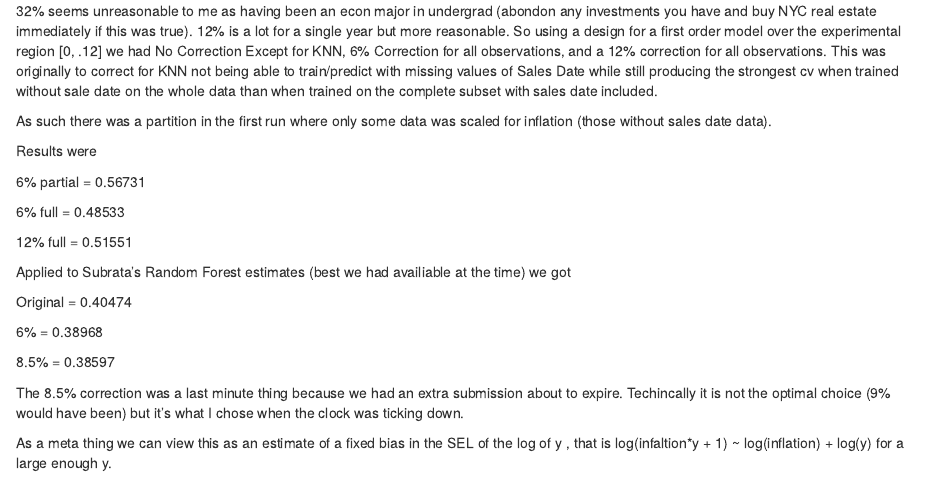
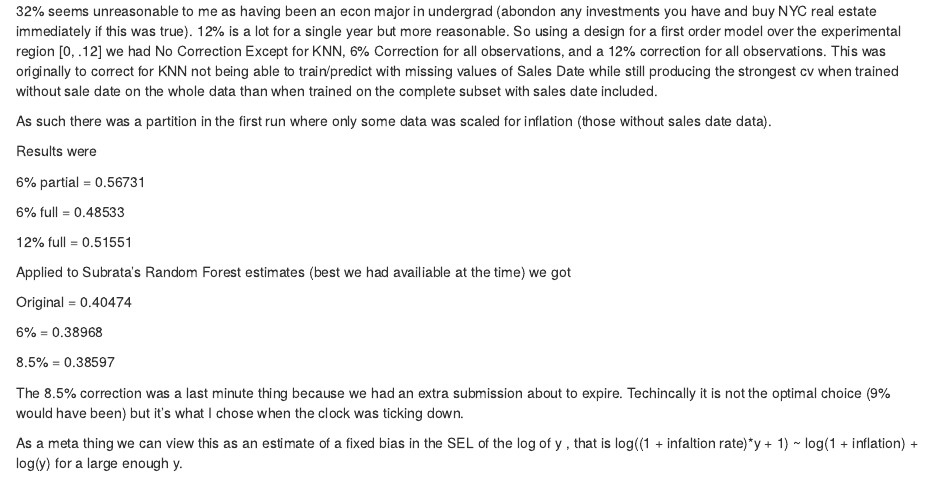
Before and after one commit to vinny-paris/Kaggle_602, an R Markdown document (Vinny/Infaltion.Rmd): the page in a window 1100 px wide, from 2830 px down. Rendered offline with R 4.5, knitr and Pandoc, with nearby package versions.

Commit message:
Messed up the model definition

```diff
--- a/Vinny/Infaltion.Rmd
+++ b/Vinny/Infaltion.Rmd
@@ -78,4 +78,4 @@ Original = 0.40474
 
 The 8.5% correction was a last minute thing because we had an extra submission about to expire. Techincally it is not the optimal choice (9% would have been) but it's what I chose when the clock was ticking down.
 
-As a meta thing we can view this as an estimate of a fixed bias in the SEL of the log of y , that is log(infaltion*y + 1) ~ log(inflation) + log(y) for a large enough y.
+As a meta thing we can view this as an estimate of a fixed bias in the SEL of the log of y , that is log((1 + infaltion rate)*y + 1) ~ log(1 + inflation) + log(y) for a large enough y.
```
